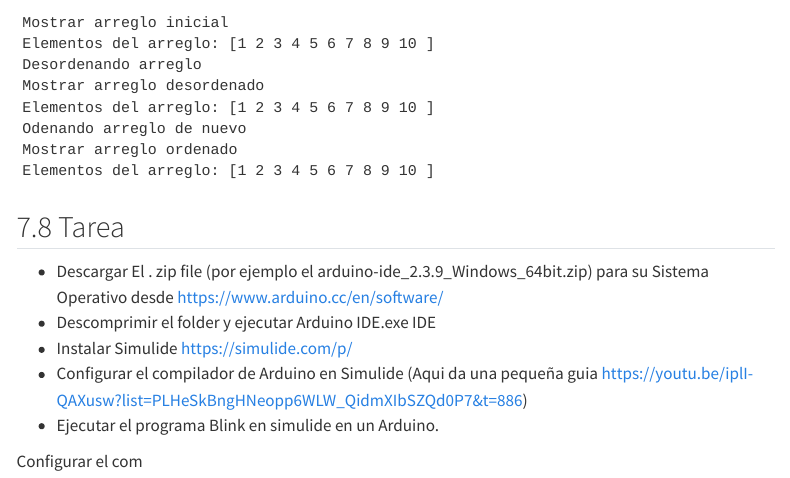
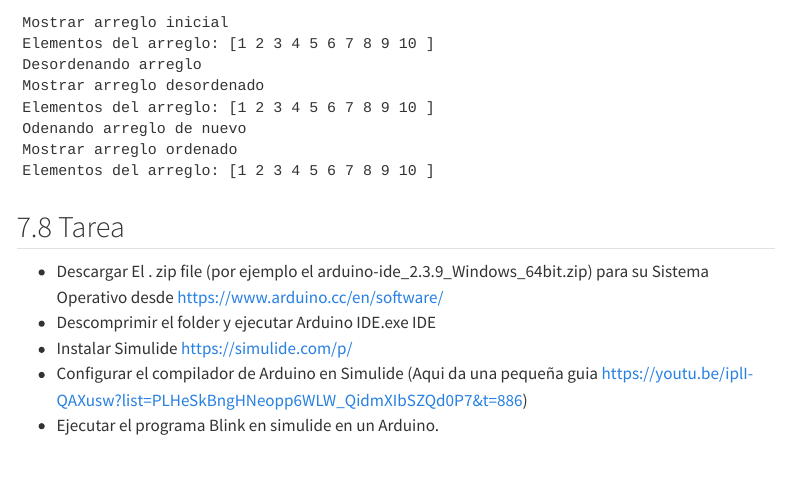
Before and after one commit to rdglpz/tecnm_programacion_electrica, a Quarto document (index.qmd): the page in a window 1100 px wide, from 11220 px down. Rendered offline with R 4.5, knitr and Pandoc in place of Quarto, with nearby package versions; menus at the side of the page are left out.

```diff
--- a/index.qmd
+++ b/index.qmd
@@ -575,7 +575,3 @@
 * Instalar Simulide https://simulide.com/p/
 * Configurar el compilador de Arduino en Simulide (Aqui da una pequeña guia https://youtu.be/iplI-QAXusw?list=PLHeSkBngHNeopp6WLW_QidmXIbSZQd0P7&t=886)
 * Ejecutar el programa Blink en simulide en un Arduino.
-
-
-
-Configurar el com
```
